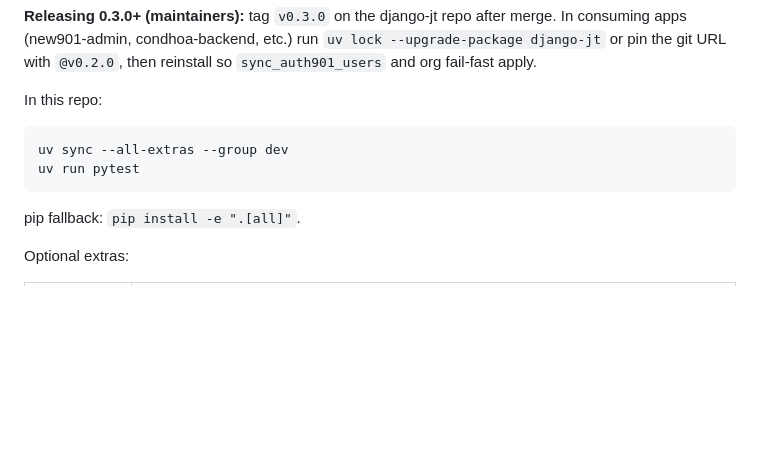
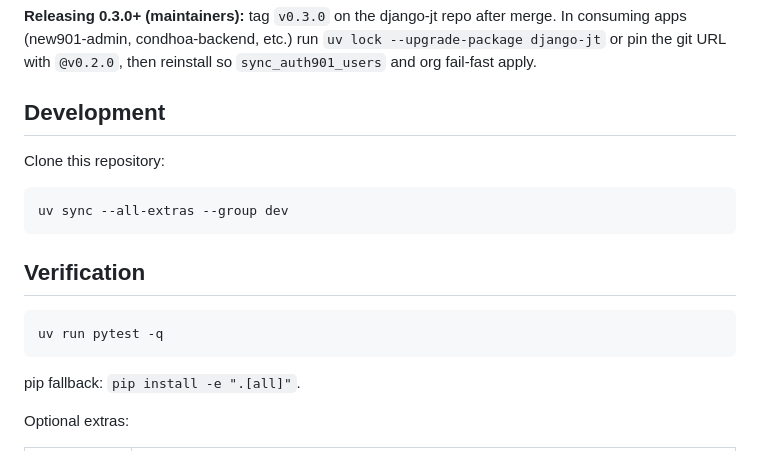
Before and after one commit to JatraTech/django-jt, a Markdown page: README.md, the part around the change. Drawn GitHub-style; blank space fills up the shorter version.

Commit message:
Enhance README with new development and verification sections; clarify installation instructions and testing commands for improved usability.

````diff
--- a/README.md
+++ b/README.md
@@ -22,11 +22,18 @@ uv add "django-jt[all] @ git+https://github.com/JatraTech/django-jt.git@v0.3.0"
 
 **Releasing 0.3.0+ (maintainers):** tag `v0.3.0` on the django-jt repo after merge. In consuming apps (new901-admin, condhoa-backend, etc.) run `uv lock --upgrade-package django-jt` or pin the git URL with `@v0.2.0`, then reinstall so `sync_auth901_users` and org fail-fast apply.
 
-In this repo:
+## Development
+
+Clone this repository:
 
 ```text
 uv sync --all-extras --group dev
-uv run pytest
+```
+
+## Verification
+
+```text
+uv run pytest -q
 ```
 
 pip fallback: `pip install -e ".[all]"`.
````
